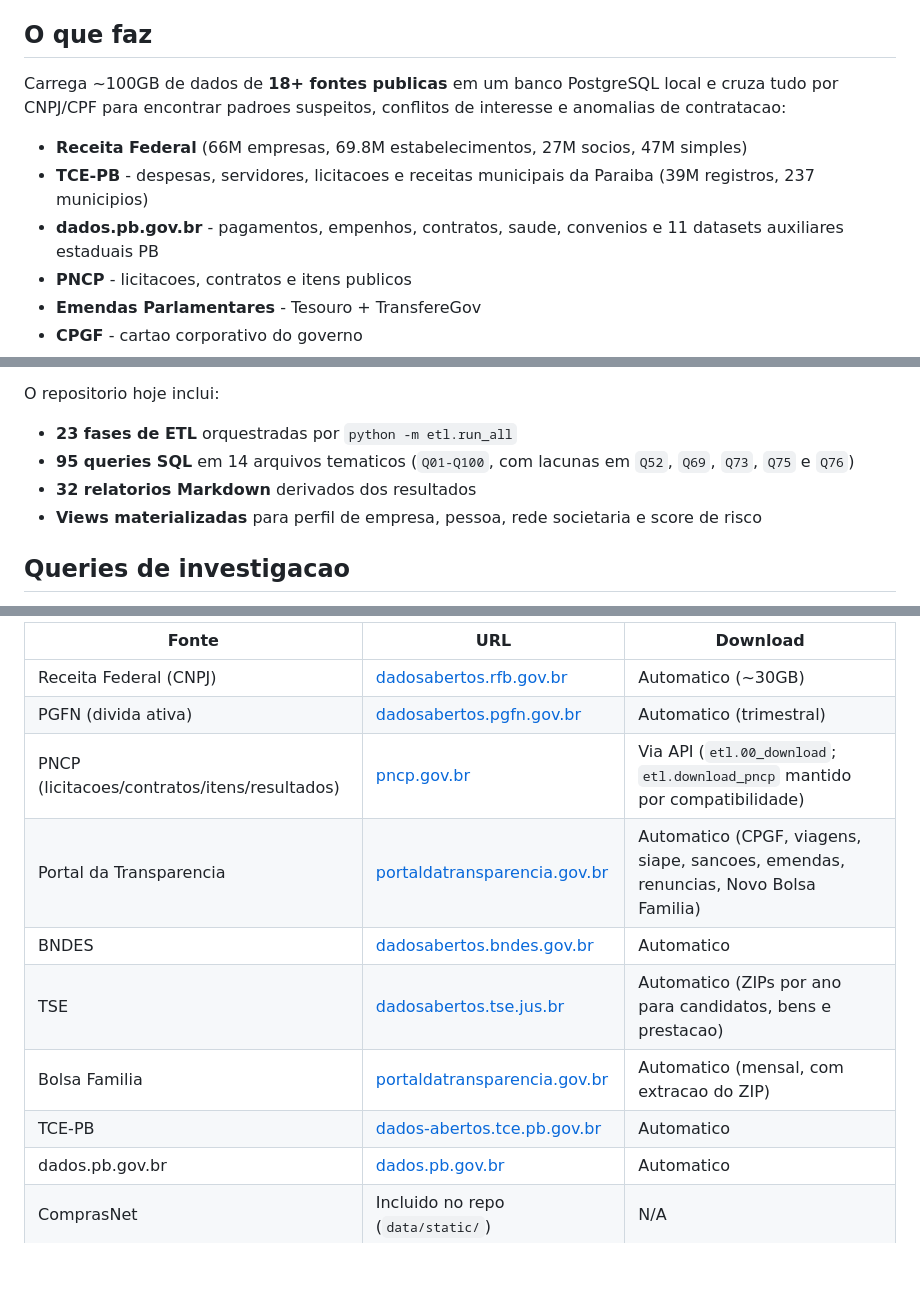
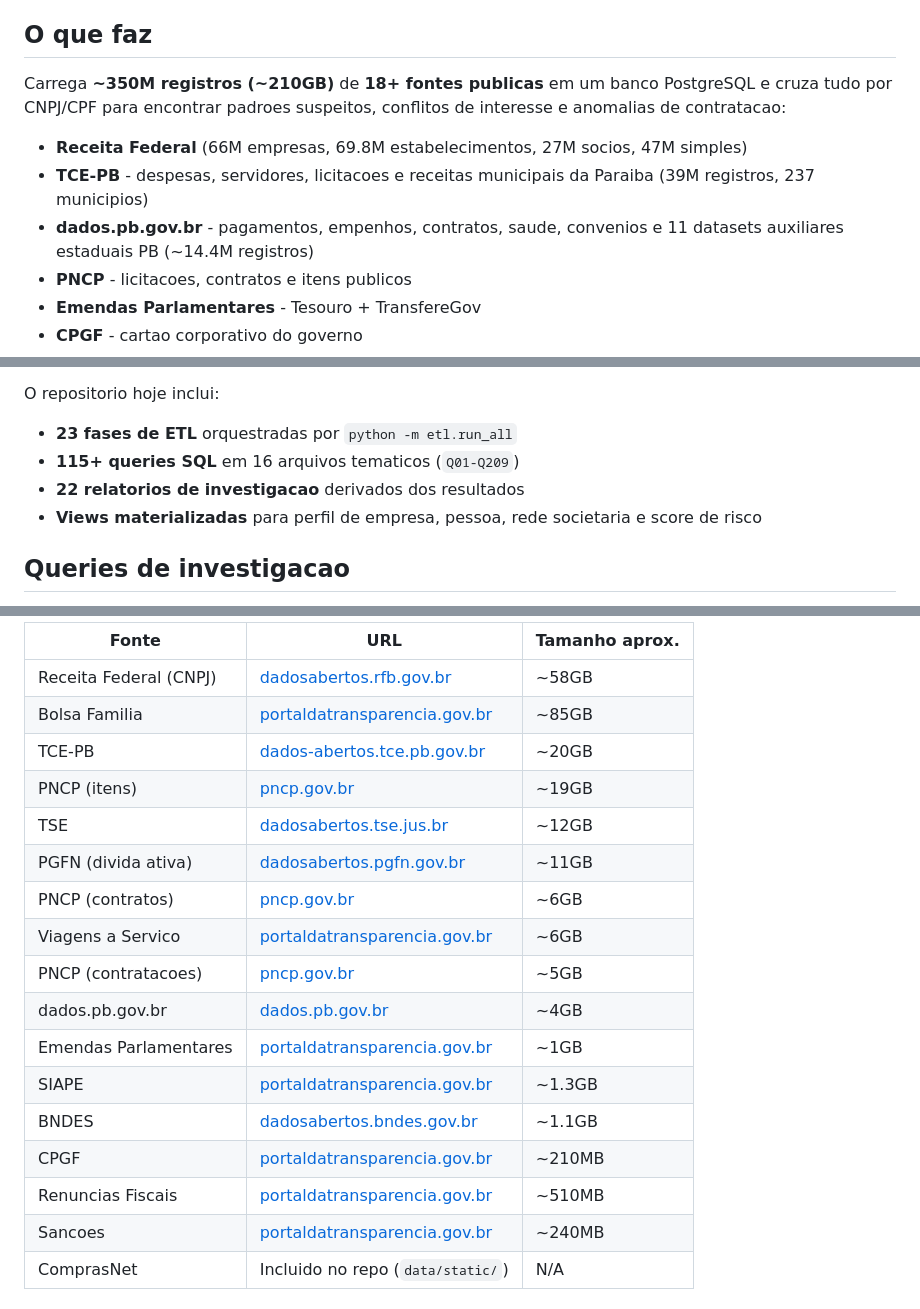
Before and after one commit to lucasdiniz/govbr-cruza-dados, a Markdown page: README.md, 3 parts joined by grey strips. Drawn GitHub-style; blank space fills up the shorter version.

```diff
--- a/README.md
+++ b/README.md
@@ -6,11 +6,11 @@ Pipeline ETL para cruzamento de dados abertos do governo federal brasileiro, vol
 
 ## O que faz
 
-Carrega ~100GB de dados de **18+ fontes publicas** em um banco PostgreSQL local e cruza tudo por CNPJ/CPF para encontrar padroes suspeitos, conflitos de interesse e anomalias de contratacao:
+Carrega **~350M registros (~210GB)** de **18+ fontes publicas** em um banco PostgreSQL e cruza tudo por CNPJ/CPF para encontrar padroes suspeitos, conflitos de interesse e anomalias de contratacao:
 
 - **Receita Federal** (66M empresas, 69.8M estabelecimentos, 27M socios, 47M simples)
 - **TCE-PB** - despesas, servidores, licitacoes e receitas municipais da Paraiba (39M registros, 237 municipios)
-- **dados.pb.gov.br** - pagamentos, empenhos, contratos, saude, convenios e 11 datasets auxiliares estaduais PB
+- **dados.pb.gov.br** - pagamentos, empenhos, contratos, saude, convenios e 11 datasets auxiliares estaduais PB (~14.4M registros)
 - **PNCP** - licitacoes, contratos e itens publicos
 - **Emendas Parlamentares** - Tesouro + TransfereGov
 - **CPGF** - cartao corporativo do governo
@@ -27,8 +27,8 @@ Carrega ~100GB de dados de **18+ fontes publicas** em um banco PostgreSQL local
 O repositorio hoje inclui:
 
 - **23 fases de ETL** orquestradas por `python -m etl.run_all`
-- **95 queries SQL** em 14 arquivos tematicos (`Q01-Q100`, com lacunas em `Q52`, `Q69`, `Q73`, `Q75` e `Q76`)
-- **32 relatorios Markdown** derivados dos resultados
+- **115+ queries SQL** em 16 arquivos tematicos (`Q01-Q209`)
+- **22 relatorios de investigacao** derivados dos resultados
 - **Views materializadas** para perfil de empresa, pessoa, rede societaria e score de risco
 
 ## Queries de investigacao
@@ -145,15 +173,22 @@ A maioria dos dados e baixada automaticamente via `python -m etl.00_download`:
 
-| Fonte | URL | Download |
-|-------|-----|----------|
-| Receita Federal (CNPJ) | [dadosabertos.rfb.gov.br](https://dadosabertos.rfb.gov.br/CNPJ/) | Automatico (~30GB) |
-| PGFN (divida ativa) | [dadosabertos.pgfn.gov.br](https://dadosabertos.pgfn.gov.br/) | Automatico (trimestral) |
-| PNCP (licitacoes/contratos/itens/resultados) | [pncp.gov.br](https://pncp.gov.br/) | Via API (`etl.00_download`; `etl.download_pncp` mantido por compatibilidade) |
-| Portal da Transparencia | [portaldatransparencia.gov.br](https://portaldatransparencia.gov.br/download-de-dados) | Automatico (CPGF, viagens, siape, sancoes, emendas, renuncias, Novo Bolsa Familia) |
-| BNDES | [dadosabertos.bndes.gov.br](https://dadosabertos.bndes.gov.br/) | Automatico |
-| TSE | [dadosabertos.tse.jus.br](https://dadosabertos.tse.jus.br/) | Automatico (ZIPs por ano para candidatos, bens e prestacao) |
-| Bolsa Familia | [portaldatransparencia.gov.br](https://portaldatransparencia.gov.br/download-de-dados) | Automatico (mensal, com extracao do ZIP) |
-| TCE-PB | [dados-abertos.tce.pb.gov.br](https://dados-abertos.tce.pb.gov.br/dados-consolidados) | Automatico |
-| dados.pb.gov.br | [dados.pb.gov.br](https://dados.pb.gov.br/app/) | Automatico |
+| Fonte | URL | Tamanho aprox. |
+|-------|-----|----------------|
+| Receita Federal (CNPJ) | [dadosabertos.rfb.gov.br](https://dadosabertos.rfb.gov.br/CNPJ/) | ~58GB |
+| Bolsa Familia | [portaldatransparencia.gov.br](https://portaldatransparencia.gov.br/download-de-dados) | ~85GB |
+| TCE-PB | [dados-abertos.tce.pb.gov.br](https://dados-abertos.tce.pb.gov.br/dados-consolidados) | ~20GB |
+| PNCP (itens) | [pncp.gov.br](https://pncp.gov.br/) | ~19GB |
+| TSE | [dadosabertos.tse.jus.br](https://dadosabertos.tse.jus.br/) | ~12GB |
+| PGFN (divida ativa) | [dadosabertos.pgfn.gov.br](https://dadosabertos.pgfn.gov.br/) | ~11GB |
+| PNCP (contratos) | [pncp.gov.br](https://pncp.gov.br/) | ~6GB |
+| Viagens a Servico | [portaldatransparencia.gov.br](https://portaldatransparencia.gov.br/download-de-dados) | ~6GB |
+| PNCP (contratacoes) | [pncp.gov.br](https://pncp.gov.br/) | ~5GB |
+| dados.pb.gov.br | [dados.pb.gov.br](https://dados.pb.gov.br/app/) | ~4GB |
+| Emendas Parlamentares | [portaldatransparencia.gov.br](https://portaldatransparencia.gov.br/download-de-dados) | ~1GB |
+| SIAPE | [portaldatransparencia.gov.br](https://portaldatransparencia.gov.br/download-de-dados) | ~1.3GB |
+| BNDES | [dadosabertos.bndes.gov.br](https://dadosabertos.bndes.gov.br/) | ~1.1GB |
+| CPGF | [portaldatransparencia.gov.br](https://portaldatransparencia.gov.br/download-de-dados) | ~210MB |
+| Renuncias Fiscais | [portaldatransparencia.gov.br](https://portaldatransparencia.gov.br/download-de-dados) | ~510MB |
+| Sancoes | [portaldatransparencia.gov.br](https://portaldatransparencia.gov.br/download-de-dados) | ~240MB |
 | ComprasNet | Incluido no repo (`data/static/`) | N/A |
 
 ## Entity Resolution
```
Also changed, not shown: other parts of README.md (+53 -25 lines).
